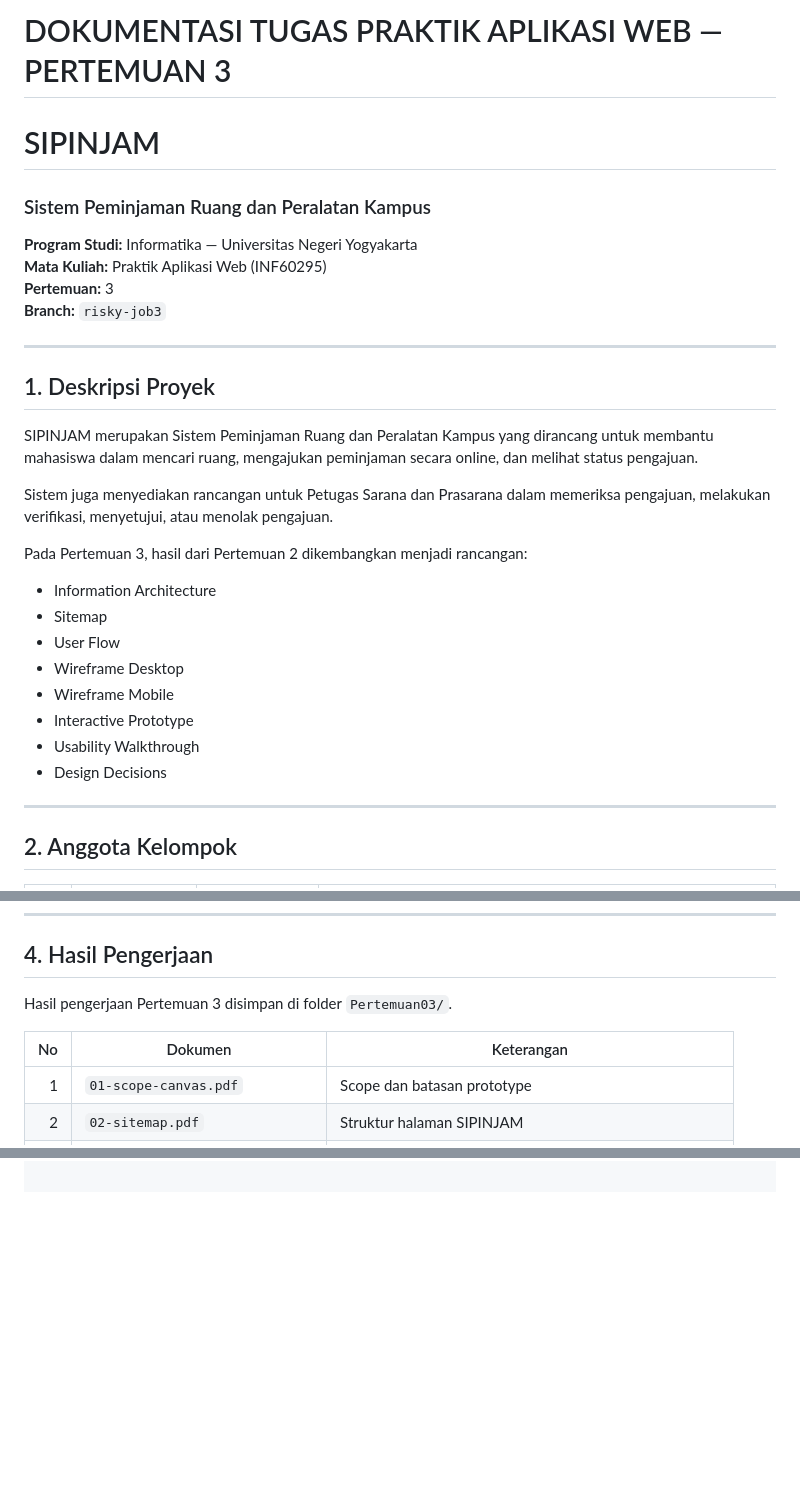
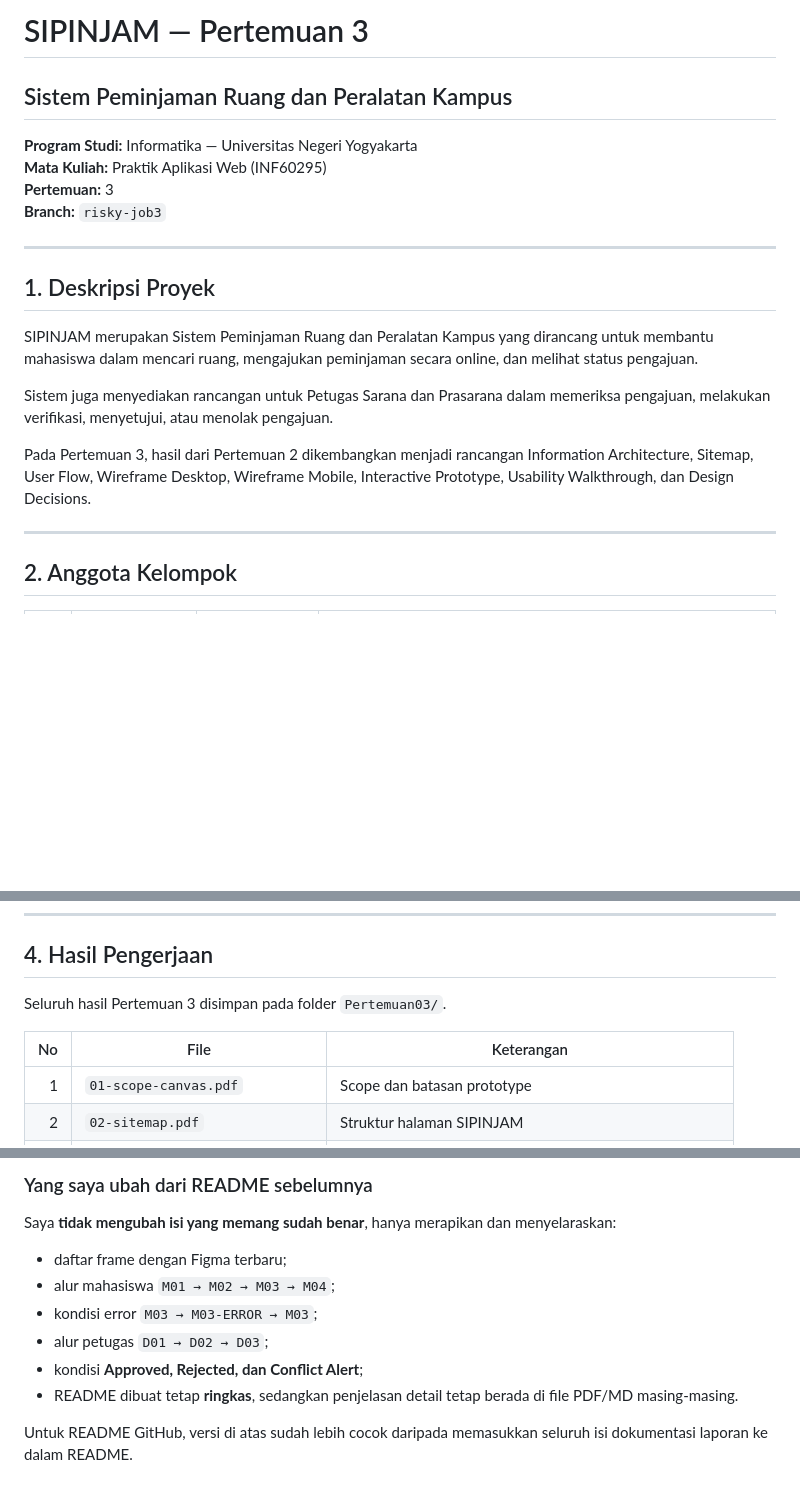
Before and after one commit to ivanmaulanab/aplikasi-web, a Markdown page: Pertemuan03/README.md, 3 parts joined by grey strips. Drawn GitHub-style; blank space fills up the shorter version.

```diff
--- a/Pertemuan03/README.md
+++ b/Pertemuan03/README.md
@@ -1,7 +1,6 @@
-# DOKUMENTASI TUGAS PRAKTIK APLIKASI WEB — PERTEMUAN 3
+# SIPINJAM — Pertemuan 3
 
-# SIPINJAM
-### Sistem Peminjaman Ruang dan Peralatan Kampus
+## Sistem Peminjaman Ruang dan Peralatan Kampus
 
 **Program Studi:** Informatika — Universitas Negeri Yogyakarta
 **Mata Kuliah:** Praktik Aplikasi Web (INF60295)
@@ -16,16 +15,7 @@ SIPINJAM merupakan Sistem Peminjaman Ruang dan Peralatan Kampus yang dirancang u
 
 Sistem juga menyediakan rancangan untuk Petugas Sarana dan Prasarana dalam memeriksa pengajuan, melakukan verifikasi, menyetujui, atau menolak pengajuan.
 
-Pada Pertemuan 3, hasil dari Pertemuan 2 dikembangkan menjadi rancangan:
-
-- Information Architecture
-- Sitemap
-- User Flow
-- Wireframe Desktop
-- Wireframe Mobile
-- Interactive Prototype
-- Usability Walkthrough
-- Design Decisions
+Pada Pertemuan 3, hasil dari Pertemuan 2 dikembangkan menjadi rancangan Information Architecture, Sitemap, User Flow, Wireframe Desktop, Wireframe Mobile, Interactive Prototype, Usability Walkthrough, dan Design Decisions.
 
 ---
 
@@ -62,9 +52,9 @@ User Story yang digunakan sebagai Core Scope:
 
 ## 4. Hasil Pengerjaan
 
-Hasil pengerjaan Pertemuan 3 disimpan di folder `Pertemuan03/`.
+Seluruh hasil Pertemuan 3 disimpan pada folder `Pertemuan03/`.
 
-| No | Dokumen | Keterangan |
+| No | File | Keterangan |
 |---:|---|---|
 | 1 | `01-scope-canvas.pdf` | Scope dan batasan prototype |
 | 2 | `02-sitemap.pdf` | Struktur halaman SIPINJAM |
@@ -127,0 +152,12 @@ D01 → D02 → D03
+### Yang saya ubah dari README sebelumnya
+
+Saya **tidak mengubah isi yang memang sudah benar**, hanya merapikan dan menyelaraskan:
+
+- daftar frame dengan Figma terbaru;
+- alur mahasiswa `M01 → M02 → M03 → M04`;
+- kondisi error `M03 → M03-ERROR → M03`;
+- alur petugas `D01 → D02 → D03`;
+- kondisi **Approved, Rejected, dan Conflict Alert**;
+- README dibuat tetap **ringkas**, sedangkan penjelasan detail tetap berada di file PDF/MD masing-masing.
+
+Untuk README GitHub, versi di atas sudah lebih cocok daripada memasukkan seluruh isi dokumentasi laporan ke dalam README.
```
Also changed, not shown: other parts of Pertemuan03/README.md (+55 -21 lines).
